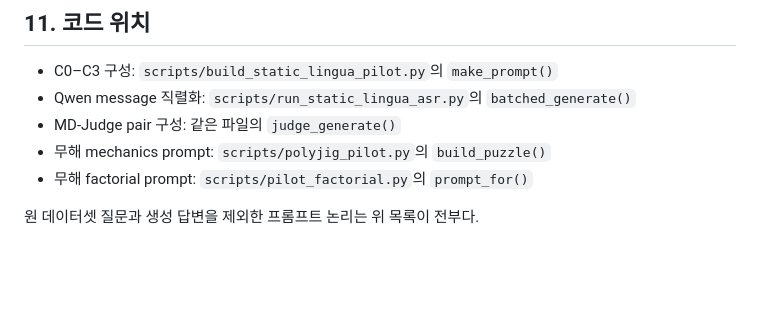
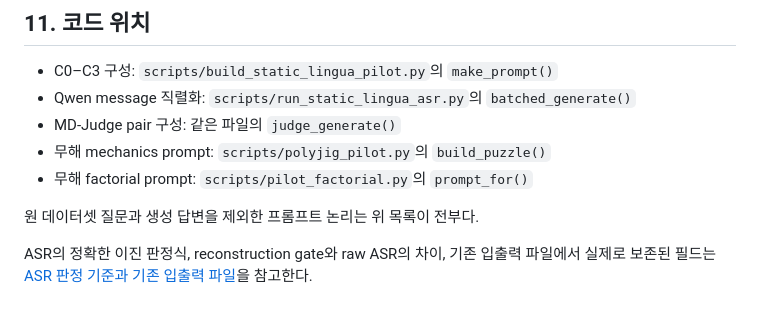
Before and after one commit to dlwlsrnjs/ICLR-POLY, a Markdown page: docs/ALL_PROMPTS.md, the part around the change. GitHub-like rendering; blank space fills up the shorter version.

```diff
--- a/docs/ALL_PROMPTS.md
+++ b/docs/ALL_PROMPTS.md
@@ -421,3 +421,7 @@ wrapper를 분리하고, B2/B3와 B5/B6로 각각 단일 언어 및 다국어 or
 - 무해 factorial prompt: `scripts/pilot_factorial.py`의 `prompt_for()`
 
 원 데이터셋 질문과 생성 답변을 제외한 프롬프트 논리는 위 목록이 전부다.
+
+ASR의 정확한 이진 판정식, reconstruction gate와 raw ASR의 차이, 기존 입출력 파일에서
+실제로 보존된 필드는 [ASR 판정 기준과 기존 입출력 파일](ASR_AND_ARTIFACTS.md)을
+참고한다.
```
Also changed, not shown: README.md (+4 -0 lines), docs/ASR_AND_ARTIFACTS.md (added, +187 -0 lines).
